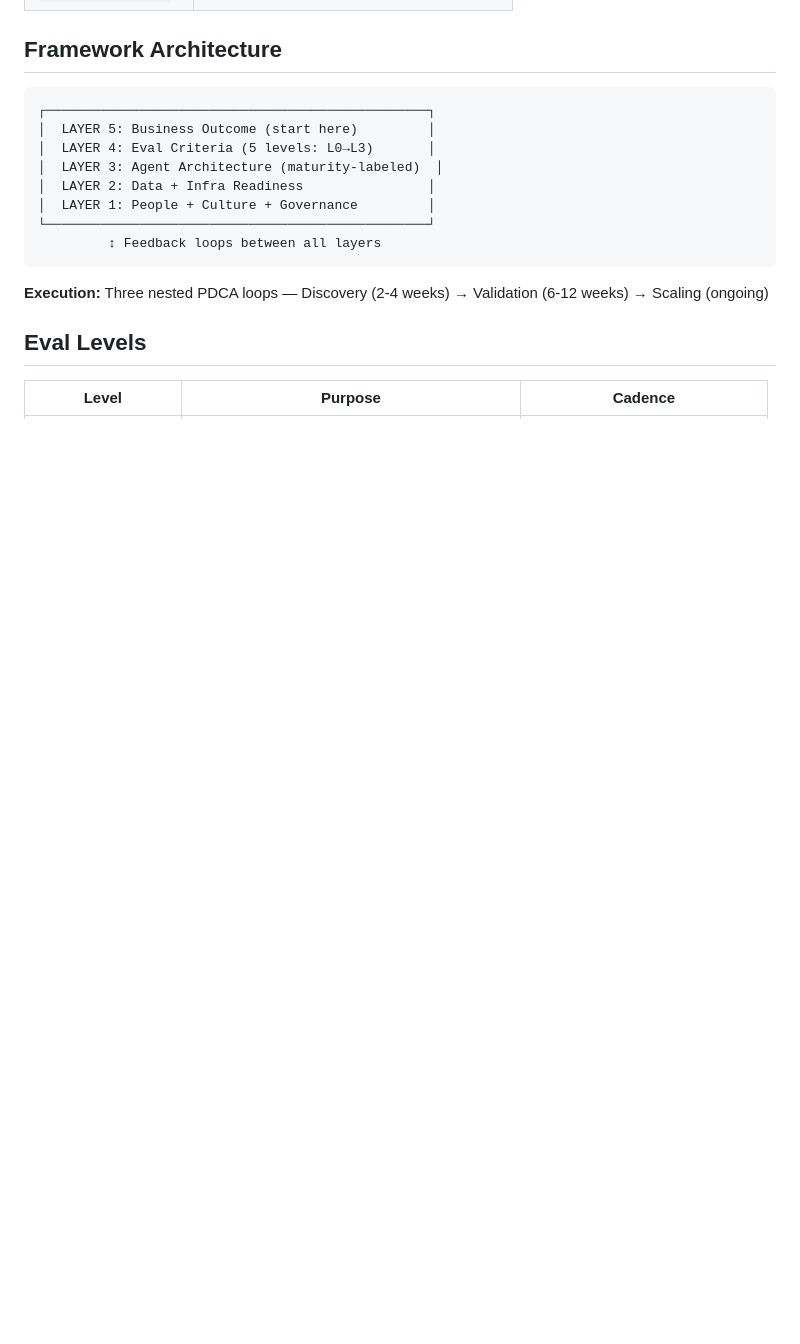
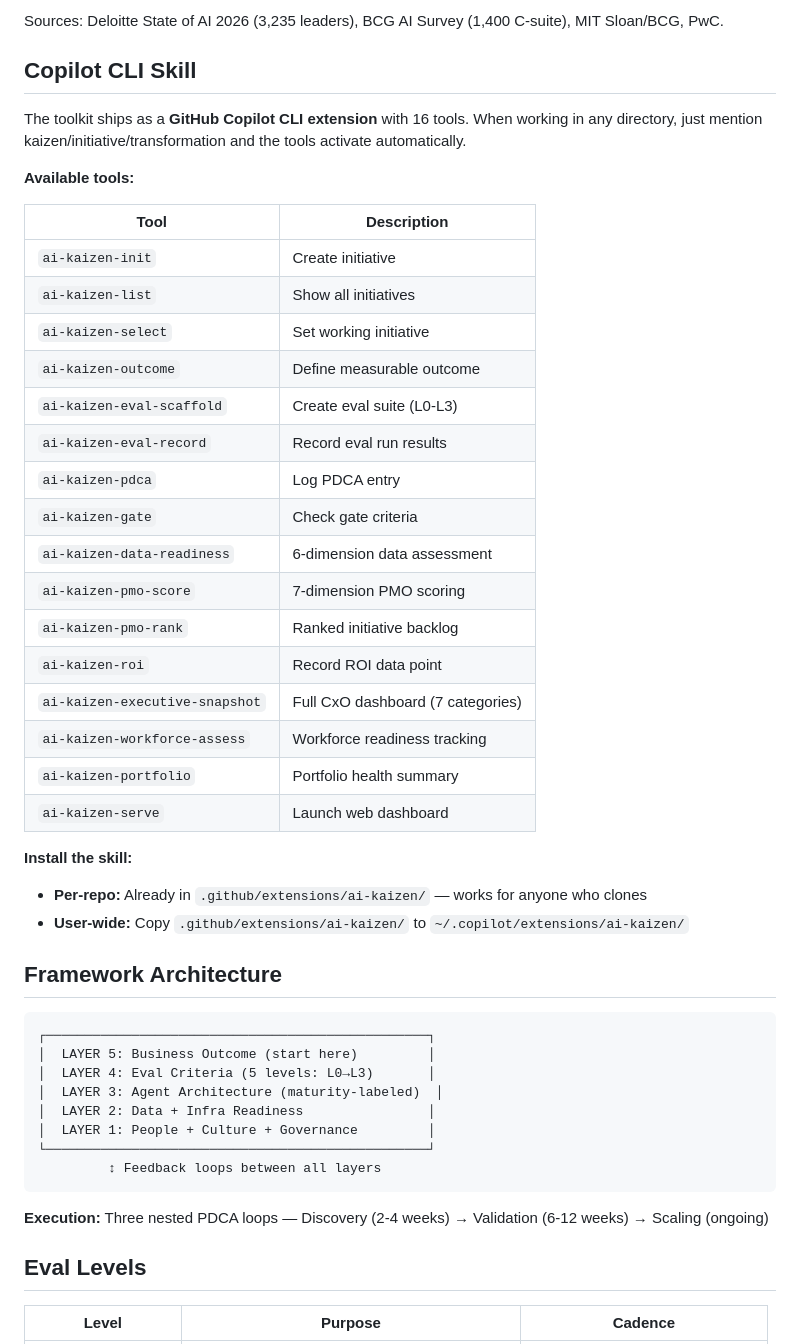
Before and after one commit to KevinCrosby/ai-kaizen, a Markdown page: README.md, the part around one of its changes. GitHub-like rendering; blank space fills up the shorter version.

```diff
--- a/README.md
+++ b/README.md
@@ -37,3 +94,33 @@ ai-kaizen status
+Sources: Deloitte State of AI 2026 (3,235 leaders), BCG AI Survey (1,400 C-suite), MIT Sloan/BCG, PwC.
+
+## Copilot CLI Skill
+
+The toolkit ships as a **GitHub Copilot CLI extension** with 16 tools. When working in any directory, just mention kaizen/initiative/transformation and the tools activate automatically.
+
+**Available tools:**
+
+| Tool | Description |
+|------|-------------|
+| `ai-kaizen-init` | Create initiative |
+| `ai-kaizen-list` | Show all initiatives |
+| `ai-kaizen-select` | Set working initiative |
+| `ai-kaizen-outcome` | Define measurable outcome |
+| `ai-kaizen-eval-scaffold` | Create eval suite (L0-L3) |
+| `ai-kaizen-eval-record` | Record eval run results |
+| `ai-kaizen-pdca` | Log PDCA entry |
+| `ai-kaizen-gate` | Check gate criteria |
+| `ai-kaizen-data-readiness` | 6-dimension data assessment |
+| `ai-kaizen-pmo-score` | 7-dimension PMO scoring |
+| `ai-kaizen-pmo-rank` | Ranked initiative backlog |
+| `ai-kaizen-roi` | Record ROI data point |
+| `ai-kaizen-executive-snapshot` | Full CxO dashboard (7 categories) |
+| `ai-kaizen-workforce-assess` | Workforce readiness tracking |
+| `ai-kaizen-portfolio` | Portfolio health summary |
+| `ai-kaizen-serve` | Launch web dashboard |
+
+**Install the skill:**
+- **Per-repo:** Already in `.github/extensions/ai-kaizen/` — works for anyone who clones
+- **User-wide:** Copy `.github/extensions/ai-kaizen/` to `~/.copilot/extensions/ai-kaizen/`
 
 ## Framework Architecture
 
```
Also changed, not shown: other parts of README.md (+99 -74 lines).
